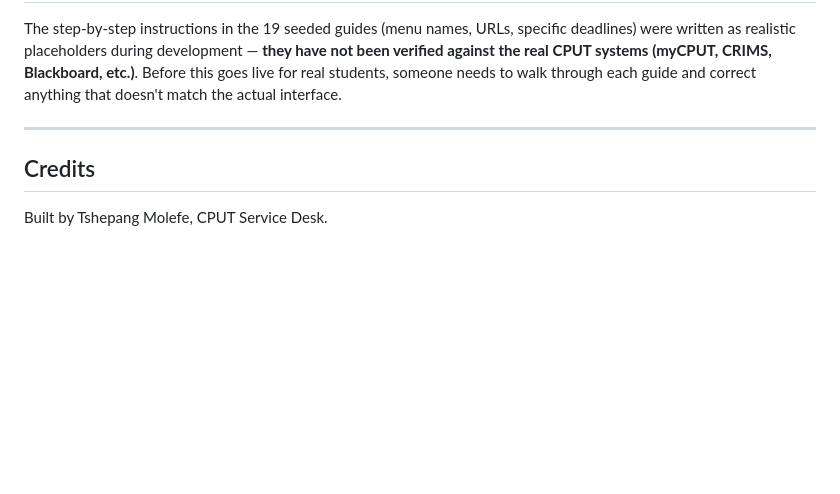
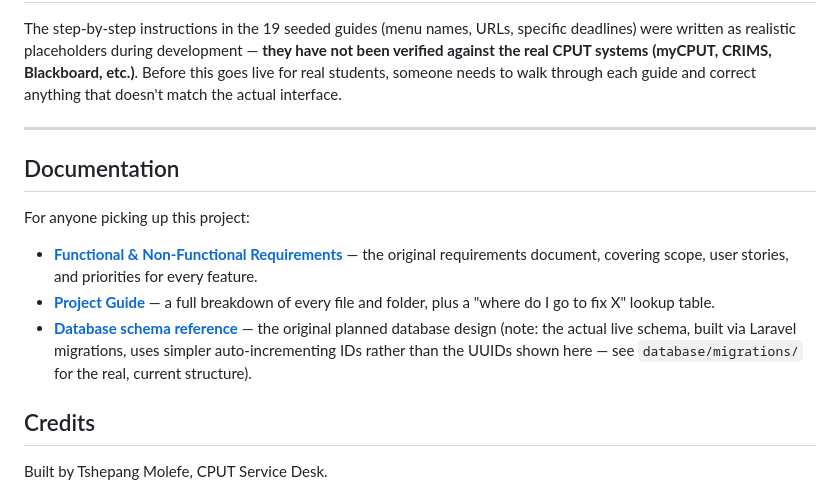
Before and after one commit to 216217717MT/Learning-site, a Markdown page: README.md, the part around the change. Rendered like a GitHub page; blank space fills up the shorter version.

Commit message:
Add documentation section to README
Added documentation section with links to requirements, project guide, and database schema reference.

```diff
--- a/README.md
+++ b/README.md
@@ -166,6 +166,20 @@ that doesn't match the actual interface.
 
 ---
 
+## Documentation
+
+For anyone picking up this project:
+
+- **[Functional & Non-Functional Requirements](docs/CPUT_Training_Portal_FRD.docx)** —
+  the original requirements document, covering scope, user stories, and
+  priorities for every feature.
+- **[Project Guide](docs/PROJECT_GUIDE.md)** — a full breakdown of every
+  file and folder, plus a "where do I go to fix X" lookup table.
+- **[Database schema reference](docs/schema.sql)** — the original planned
+  database design (note: the actual live schema, built via Laravel
+  migrations, uses simpler auto-incrementing IDs rather than the UUIDs
+  shown here — see `database/migrations/` for the real, current structure).
+
 ## Credits
 
 Built by Tshepang Molefe, CPUT Service Desk.
```
